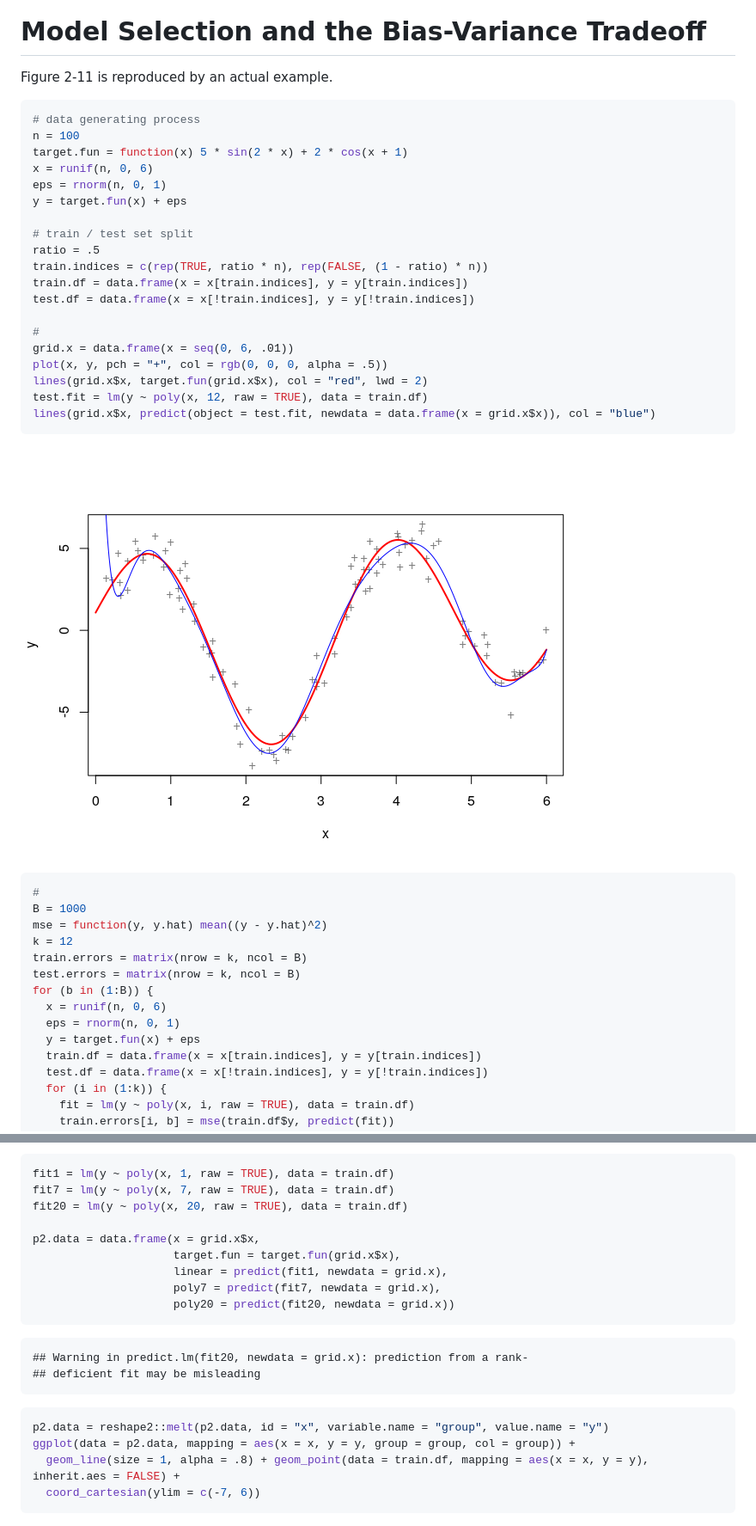
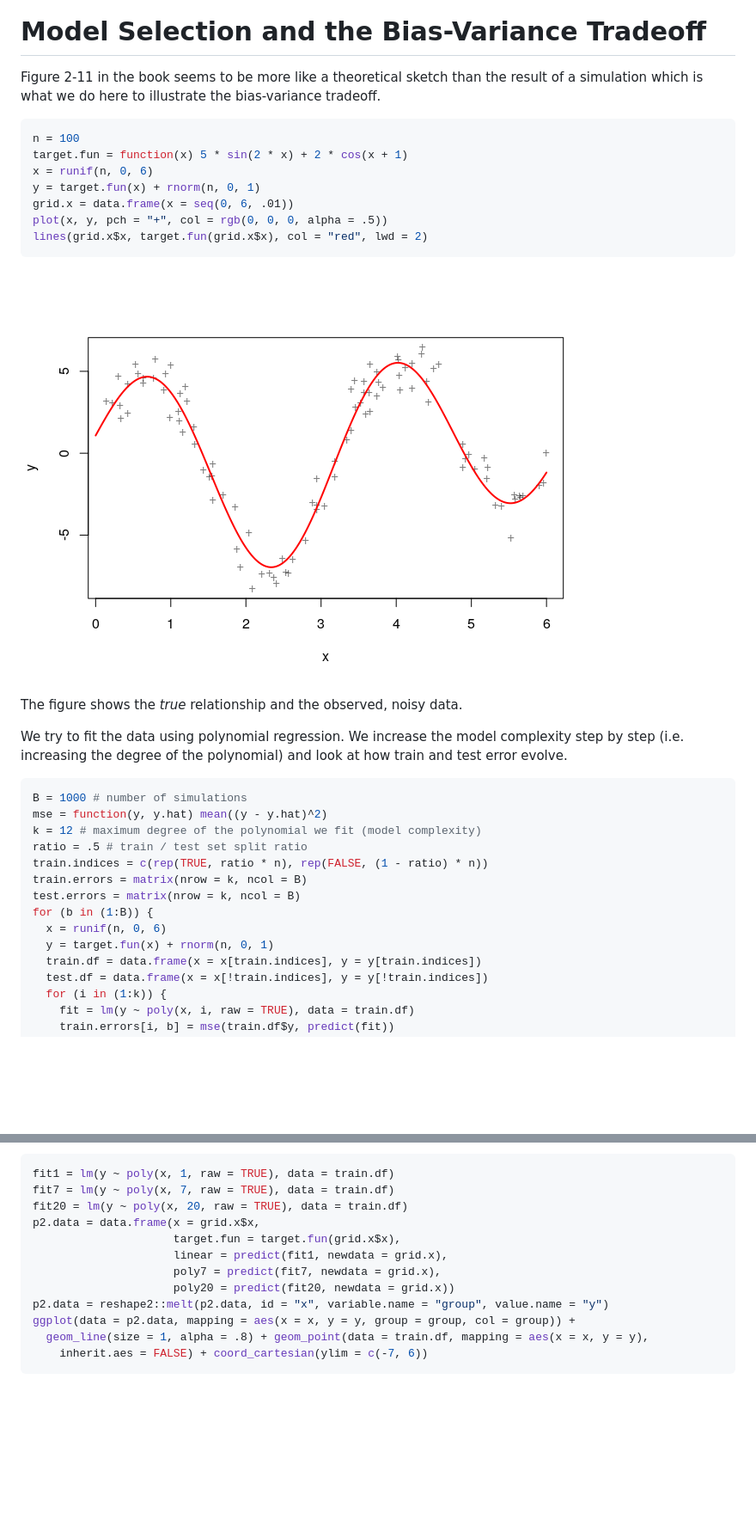
Before and after one commit to BodoBurger/hastie-ElemStatLearn-figures, a Markdown page: 02-Overview-Supervised-Learning.md, 2 parts joined by grey strips. Shown: that part at 86% size. Drawn GitHub-style; pictures changed too: figures/figure-02-11-data-1.png (deleted), figures/figure-02-11-dgp-1.png (added); blank space fills up the shorter version.

Commit message:
update figure 2-11

````diff
--- a/02-Overview-Supervised-Learning.md
+++ b/02-Overview-Supervised-Learning.md
@@ -516,43 +516,35 @@ ggplot(data = p.data, mapping = aes(x = Dimension, y = value, group = grp, colou
 Model Selection and the Bias-Variance Tradeoff
 ==============================================
 
-Figure 2-11 is reproduced by an actual example.
+Figure 2-11 in the book seems to be more like a theoretical sketch than the result of a simulation which is what we do here to illustrate the bias-variance tradeoff.
 
 ``` r
-# data generating process
 n = 100
 target.fun = function(x) 5 * sin(2 * x) + 2 * cos(x + 1)
 x = runif(n, 0, 6)
-eps = rnorm(n, 0, 1)
-y = target.fun(x) + eps
-
-# train / test set split
-ratio = .5
-train.indices = c(rep(TRUE, ratio * n), rep(FALSE, (1 - ratio) * n))
-train.df = data.frame(x = x[train.indices], y = y[train.indices])
-test.df = data.frame(x = x[!train.indices], y = y[!train.indices])
-
-#
+y = target.fun(x) + rnorm(n, 0, 1)
 grid.x = data.frame(x = seq(0, 6, .01))
 plot(x, y, pch = "+", col = rgb(0, 0, 0, alpha = .5))
 lines(grid.x$x, target.fun(grid.x$x), col = "red", lwd = 2)
-test.fit = lm(y ~ poly(x, 12, raw = TRUE), data = train.df)
-lines(grid.x$x, predict(object = test.fit, newdata = data.frame(x = grid.x$x)), col = "blue")
 ```
 
-![](figures/figure-02-11-data-1.png)
+![](figures/figure-02-11-dgp-1.png)
+
+The figure shows the *true* relationship and the observed, noisy data.
+
+We try to fit the data using polynomial regression. We increase the model complexity step by step (i.e. increasing the degree of the polynomial) and look at how train and test error evolve.
 
 ``` r
-#
-B = 1000
+B = 1000 # number of simulations
 mse = function(y, y.hat) mean((y - y.hat)^2)
-k = 12
+k = 12 # maximum degree of the polynomial we fit (model complexity)
+ratio = .5 # train / test set split ratio
+train.indices = c(rep(TRUE, ratio * n), rep(FALSE, (1 - ratio) * n))
 train.errors = matrix(nrow = k, ncol = B)
 test.errors = matrix(nrow = k, ncol = B)
 for (b in (1:B)) {
   x = runif(n, 0, 6)
-  eps = rnorm(n, 0, 1)
-  y = target.fun(x) + eps
+  y = target.fun(x) + rnorm(n, 0, 1)
   train.df = data.frame(x = x[train.indices], y = y[train.indices])
   test.df = data.frame(x = x[!train.indices], y = y[!train.indices])
   for (i in (1:k)) {
@@ -583,22 +575,15 @@ Polynomial of degree 7 seems to be the sweet spot.
 fit1 = lm(y ~ poly(x, 1, raw = TRUE), data = train.df)
 fit7 = lm(y ~ poly(x, 7, raw = TRUE), data = train.df)
 fit20 = lm(y ~ poly(x, 20, raw = TRUE), data = train.df)
-
 p2.data = data.frame(x = grid.x$x,
                      target.fun = target.fun(grid.x$x),
                      linear = predict(fit1, newdata = grid.x),
                      poly7 = predict(fit7, newdata = grid.x),
                      poly20 = predict(fit20, newdata = grid.x))
-```
-
-    ## Warning in predict.lm(fit20, newdata = grid.x): prediction from a rank-
-    ## deficient fit may be misleading
-
-``` r
 p2.data = reshape2::melt(p2.data, id = "x", variable.name = "group", value.name = "y")
 ggplot(data = p2.data, mapping = aes(x = x, y = y, group = group, col = group)) +
-  geom_line(size = 1, alpha = .8) + geom_point(data = train.df, mapping = aes(x = x, y = y), inherit.aes = FALSE) +
-  coord_cartesian(ylim = c(-7, 6))
+  geom_line(size = 1, alpha = .8) + geom_point(data = train.df, mapping = aes(x = x, y = y),
+    inherit.aes = FALSE) + coord_cartesian(ylim = c(-7, 6))
 ```
 
 ![](figures/figure-02-11-compare-poly-1.png)
````
Also changed, not shown: other parts of 02-Overview-Supervised-Learning.md (+2 -0 lines), 1 other file.
